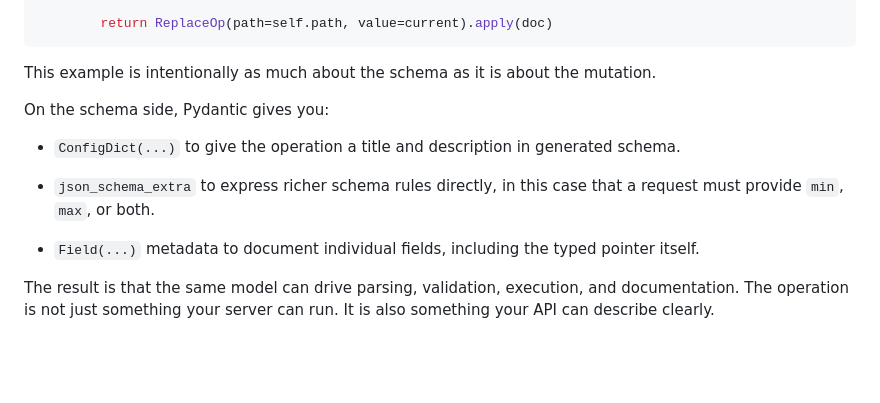
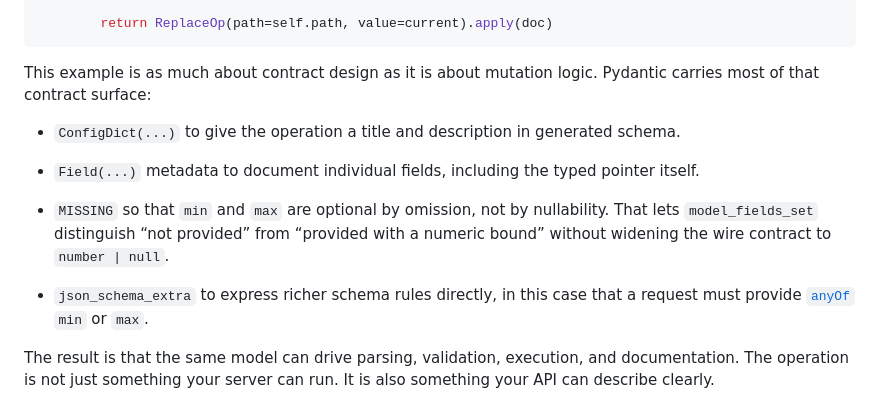
Before and after one commit to angela-tarantula/jsonpatchx, a Markdown page: docs/user-guide/custom-operations.md, the part around the change. Drawn GitHub-style; blank space fills up the shorter version.

Commit message:
clampop nit

````diff
--- a/docs/user-guide/custom-operations.md
+++ b/docs/user-guide/custom-operations.md
@@ -359,19 +359,24 @@ class ClampOp(OperationSchema):
         return ReplaceOp(path=self.path, value=current).apply(doc)
 ```
 
-This example is intentionally as much about the schema as it is about the
-mutation.
-
-On the schema side, Pydantic gives you:
+This example is as much about contract design as it is about mutation logic.
+Pydantic carries most of that contract surface:
 
 - `ConfigDict(...)` to give the operation a title and description in generated
   schema.
 
-- `json_schema_extra` to express richer schema rules directly, in this case that
-  a request must provide `min`, `max`, or both.
-
 - `Field(...)` metadata to document individual fields, including the typed
   pointer itself.
+
+- `MISSING` so that `min` and `max` are optional by omission, not by
+  nullability. That lets `model_fields_set` distinguish “not provided” from
+  “provided with a numeric bound” without widening the wire contract to
+  `number | null`.
+
+- `json_schema_extra` to express richer schema rules directly, in this case that
+  a request must provide
+  [`anyOf`](https://json-schema.org/understanding-json-schema/reference/combining#anyOf)
+  `min` or `max`.
 
 The result is that the same model can drive parsing, validation, execution, and
 documentation. The operation is not just something your server can run. It is
````
